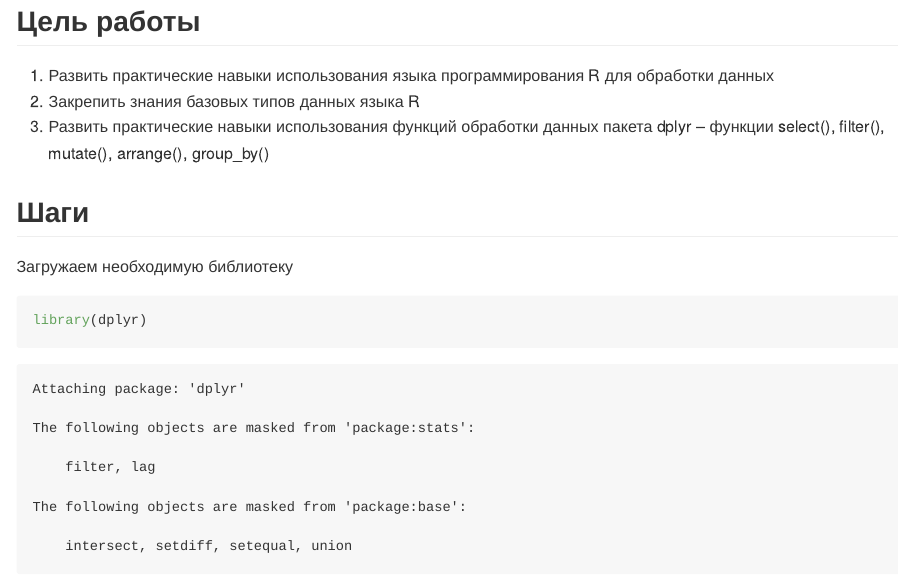
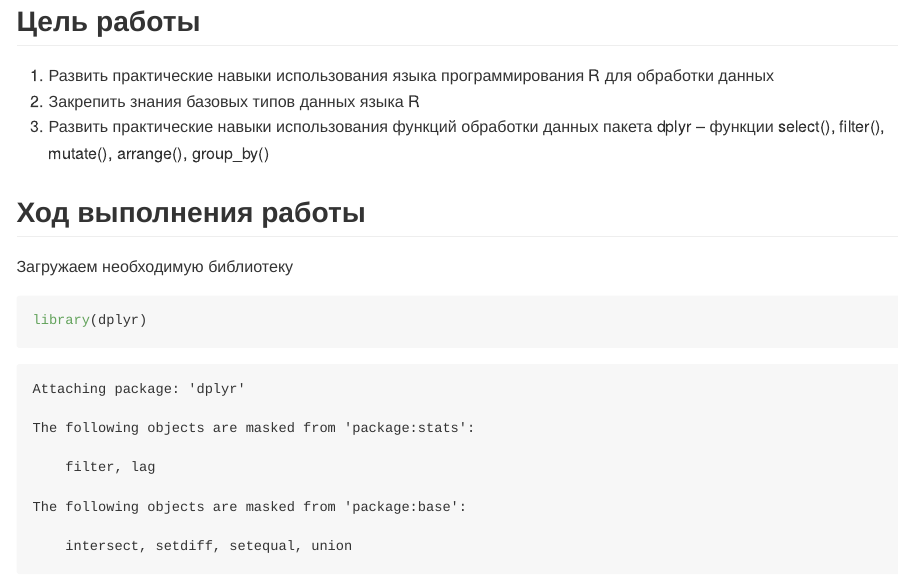
Before and after one commit to zaytsevsgit/ThreatHunting, a Quarto document (lab2/README.qmd): the page in a window 1100 px wide, from 250 px down. The pictures show the output file lab2/README.md that the author committed with the source, drawn offline in the style of GitHub.

Commit message:
another one

```diff
--- a/lab2/README.qmd
+++ b/lab2/README.qmd
@@ -15,7 +15,7 @@
 3. Развить практические навыки использования функций обработки данных пакета
 dplyr – функции select(), filter(), mutate(), arrange(), group_by()
 
-## Шаги
+## Ход выполнения работы
 
  Загружаем необходимую библиотеку
 
```
Also changed, not shown: lab2/README.md.
